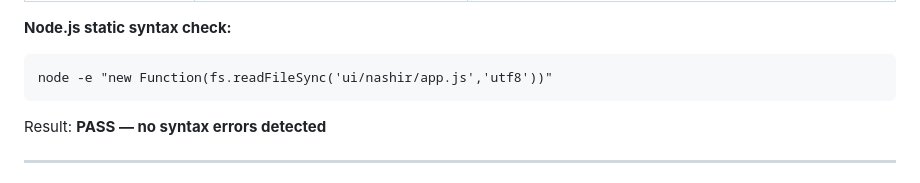
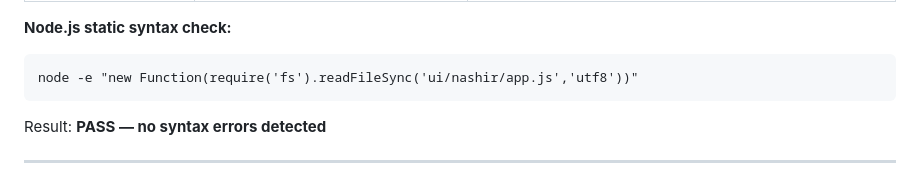
Before and after one commit to henter36/marketing-os, a Markdown page: docs/nashir_static_ui_api_smoke_verification_gate.md, the part around the change. GitHub-like rendering.

Commit message:
docs: fix Nashir static UI smoke verification notes
Co-Authored-By: Claude Sonnet 4.6 <noreply@anthropic.com>

````diff
--- a/docs/nashir_static_ui_api_smoke_verification_gate.md
+++ b/docs/nashir_static_ui_api_smoke_verification_gate.md
@@ -75,7 +75,7 @@ All checks run via Python (avoids environment tempfs constraints).
 
 **Node.js static syntax check:**
 ```
-node -e "new Function(fs.readFileSync('ui/nashir/app.js','utf8'))"
+node -e "new Function(require('fs').readFileSync('ui/nashir/app.js','utf8'))"
 ```
 Result: **PASS — no syntax errors detected**
 
````
Also changed, not shown: docs/03_decision_log.md (+1 -1 lines).
